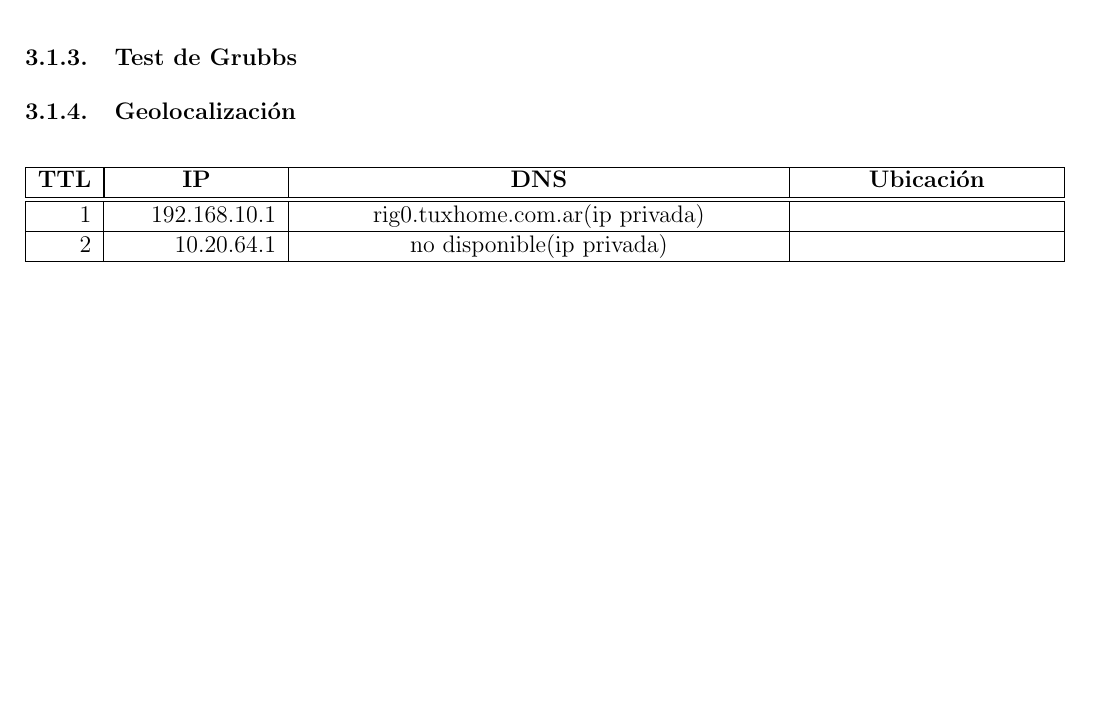
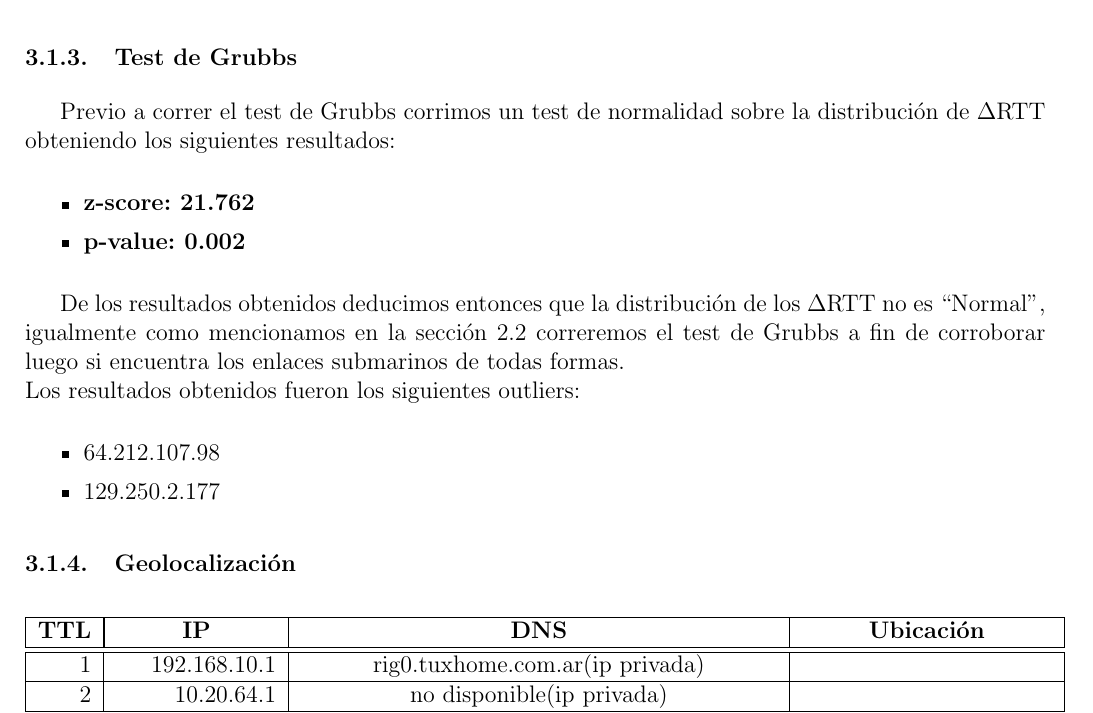
Before and after one commit to brumraul/tpredes2015, a LaTeX document (tp2/informe/informe.tex, which reads tp2/informe/resultados.tex): part of page 8 of 12, cut so that both start at the same text, the shorter picture padded with empty space. Compiled offline with pdfLaTeX.

Commit message:
informe - resultados. Test de grubbs universidad de tokyo

```diff
--- a/tp2/informe/resultados.tex
+++ b/tp2/informe/resultados.tex
@@ -62,6 +62,21 @@ Analizando la información aportada por la tabla \ref{table:tokyo} podemos notar
 Tanto en la figura \ref{histo:tokyo} como en la figura \ref{lines:tokyo} podemos comprobar los que habíamos notado en la tabla \ref{table:tokyo}. Esto es que tanto el salto 6 como 10 se destacan por sobre el resto. En caso de existir algún enlace submarino seguramente este se correspondería con alguno de estos saltos. Esto lo analizaremos en las siguientes secciones.
 
 \subsubsection{Test de Grubbs}\label{tokyo:grubbs}
+
+Previo a correr el test de Grubbs corrimos un test de normalidad sobre la distribución de $\Delta$RTT obteniendo los siguientes resultados:
+
+\begin{itemize}
+\item \textbf{z-score: 21.762}
+\item \textbf{p-value: 0.002}
+\end{itemize}
+
+De los resultados obtenidos deducimos entonces que la distribución de los $\Delta$RTT no es ``Normal'', igualmente como mencionamos en la sección \ref{desarrollo:stats} correremos el test de Grubbs a fin de corroborar luego si encuentra los enlaces submarinos de todas formas.\\
+Los resultados obtenidos fueron los siguientes outliers:
+
+\begin{itemize}
+\item 64.212.107.98
+\item 129.250.2.177
+\end{itemize}
 
 \subsubsection{Geolocalización}
 
```
Also changed, not shown: tp2/informe/desarrollo.tex (+1 -1 lines), tp2/informe/informe.pdf.
